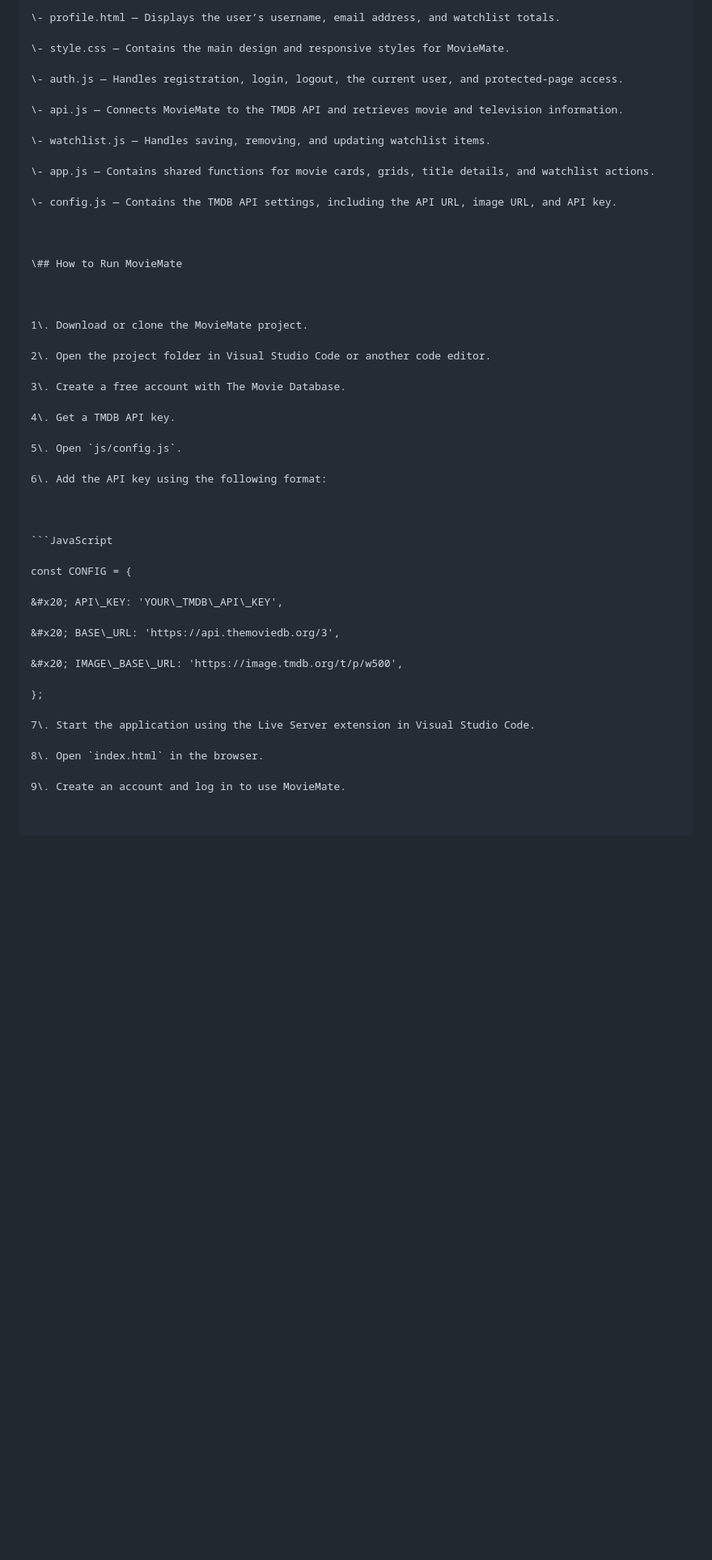
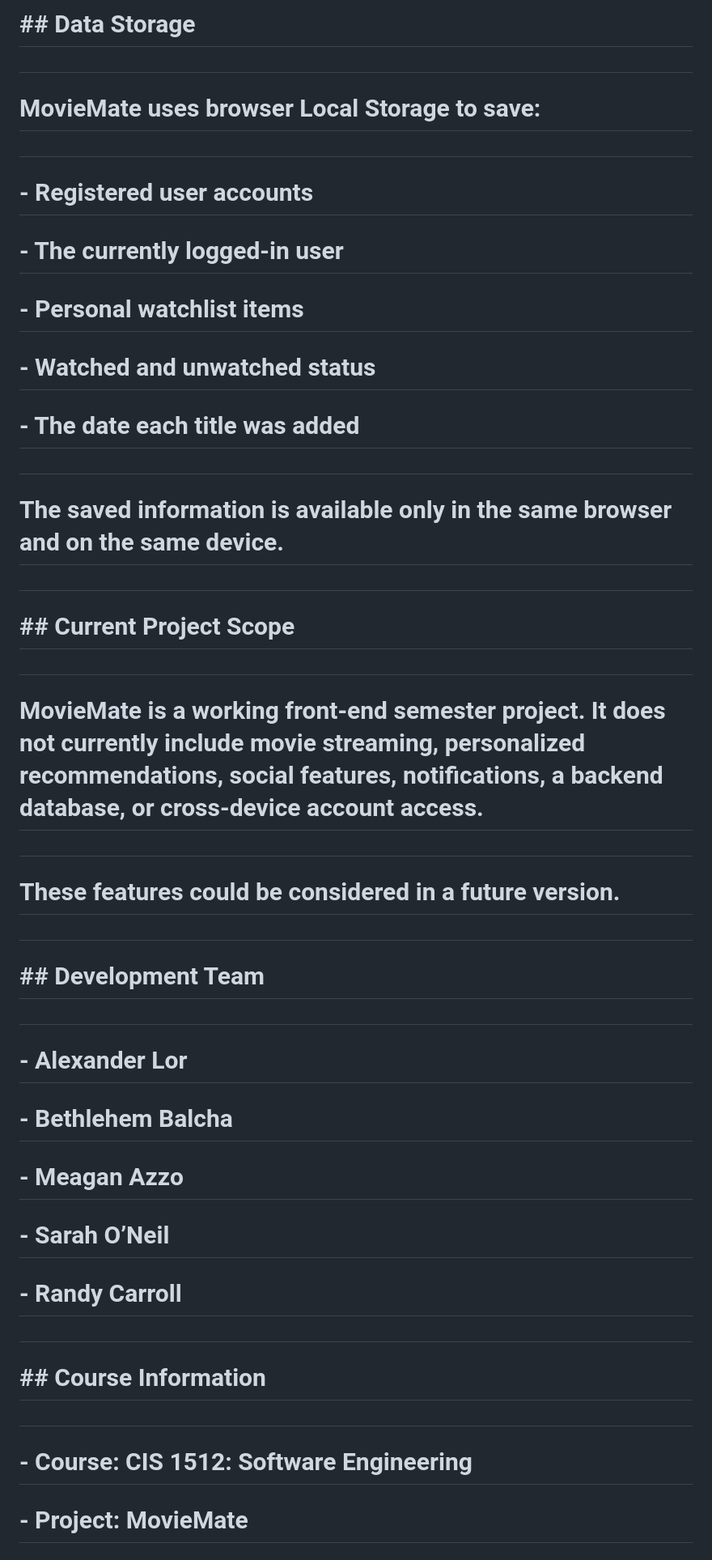
Before and after one commit to dukecarroll1122-ctrl/MovieMate, a Markdown page: README.md, the part around one of its changes. Shown at 81% size. Drawn GitHub-style; blank space fills up the shorter version.

````diff
--- a/README.md
+++ b/README.md
@@ -154,54 +174,61 @@ movie-watchlist-app/
 
-\- profile.html — Displays the user’s username, email address, and watchlist totals.
+# \## Data Storage
 
-\- style.css — Contains the main design and responsive styles for MovieMate.
+#
 
-\- auth.js — Handles registration, login, logout, the current user, and protected-page access.
+# MovieMate uses browser Local Storage to save:
 
-\- api.js — Connects MovieMate to the TMDB API and retrieves movie and television information.
+#
 
-\- watchlist.js — Handles saving, removing, and updating watchlist items.
+# \- Registered user accounts
 
-\- app.js — Contains shared functions for movie cards, grids, title details, and watchlist actions.
+# \- The currently logged-in user
 
-\- config.js — Contains the TMDB API settings, including the API URL, image URL, and API key.
+# \- Personal watchlist items
 
+# \- Watched and unwatched status
 
+# \- The date each title was added
 
-\## How to Run MovieMate
+#
 
+# The saved information is available only in the same browser and on the same device.
 
+#
 
-1\. Download or clone the MovieMate project.
+# \## Current Project Scope
 
-2\. Open the project folder in Visual Studio Code or another code editor.
+#
 
-3\. Create a free account with The Movie Database.
+# MovieMate is a working front-end semester project. It does not currently include movie streaming, personalized recommendations, social features, notifications, a backend database, or cross-device account access.
 
-4\. Get a TMDB API key.
+#
 
-5\. Open `js/config.js`.
+# These features could be considered in a future version.
 
-6\. Add the API key using the following format:
+#
 
+# \## Development Team
 
+#
 
-```JavaScript
+# \- Alexander Lor
 
-const CONFIG = {
+# \- Bethlehem Balcha
 
-&#x20; API\_KEY: 'YOUR\_TMDB\_API\_KEY',
+# \- Meagan Azzo
 
-&#x20; BASE\_URL: 'https://api.themoviedb.org/3',
+# \- Sarah O’Neil
 
-&#x20; IMAGE\_BASE\_URL: 'https://image.tmdb.org/t/p/w500',
+# \- Randy Carroll
 
-};
+#
 
-7\. Start the application using the Live Server extension in Visual Studio Code.
+# \## Course Information
 
-8\. Open `index.html` in the browser.
+#
 
-9\. Create an account and log in to use MovieMate.
+# \- Course: CIS 1512: Software Engineering
 
+# \- Project: MovieMate
 
````
Also changed, not shown: other parts of README.md (+86 -187 lines).
